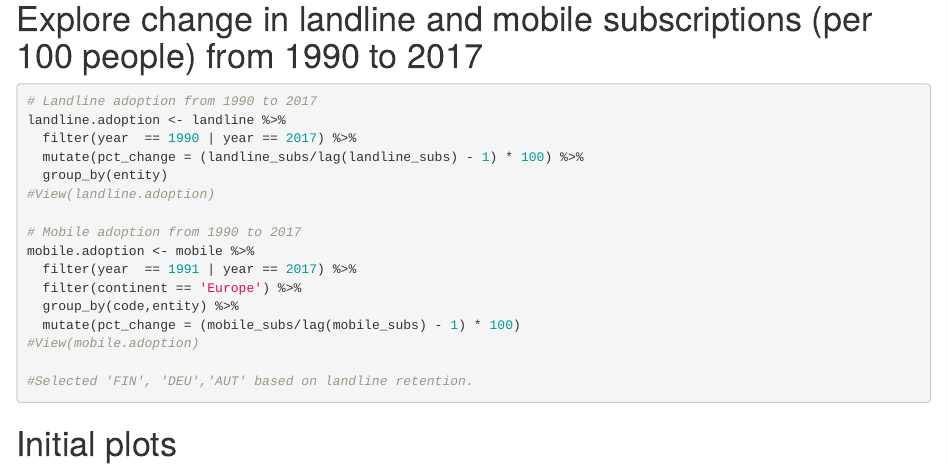
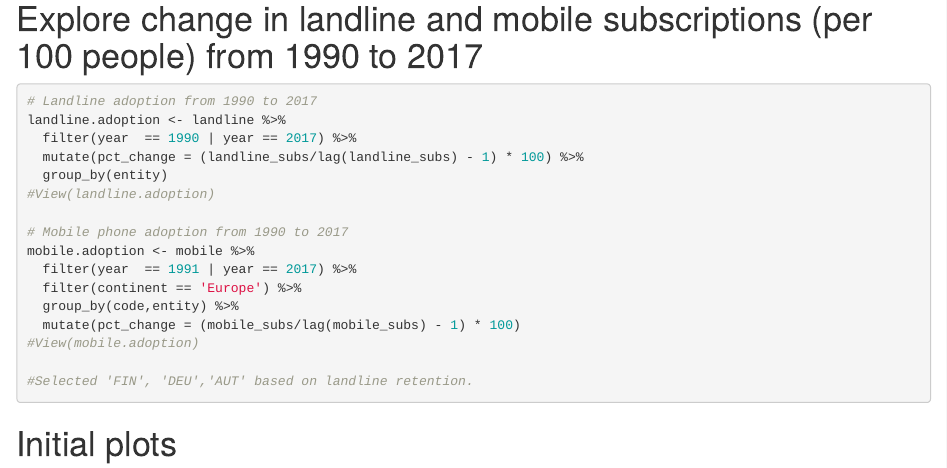
Before and after one commit to SergioAquino/TidyTuesday, an R Markdown document (2020-11-10 Historical Phone Usage/2020_11_10_tidy_tuesday_historical_phones.Rmd): the page in a window 1100 px wide, from 990 px down. Rendered offline with R 4.5, knitr and Pandoc, with nearby package versions; drawn as R Markdown's standard HTML page in place of the format the file asks for; some code elsewhere in the file could not run offline.

Commit message:
small change.

```diff
--- a/2020-11-10 Historical Phone Usage/2020_11_10_tidy_tuesday_historical_phones.Rmd
+++ b/2020-11-10 Historical Phone Usage/2020_11_10_tidy_tuesday_historical_phones.Rmd
@@ -51,7 +51,7 @@ landline.adoption <- landline %>%
   group_by(entity)
 #View(landline.adoption)
 
-# Mobile adoption from 1990 to 2017
+# Mobile phone adoption from 1990 to 2017
 mobile.adoption <- mobile %>%
   filter(year  == 1991 | year == 2017) %>%
   filter(continent == 'Europe') %>%
```
